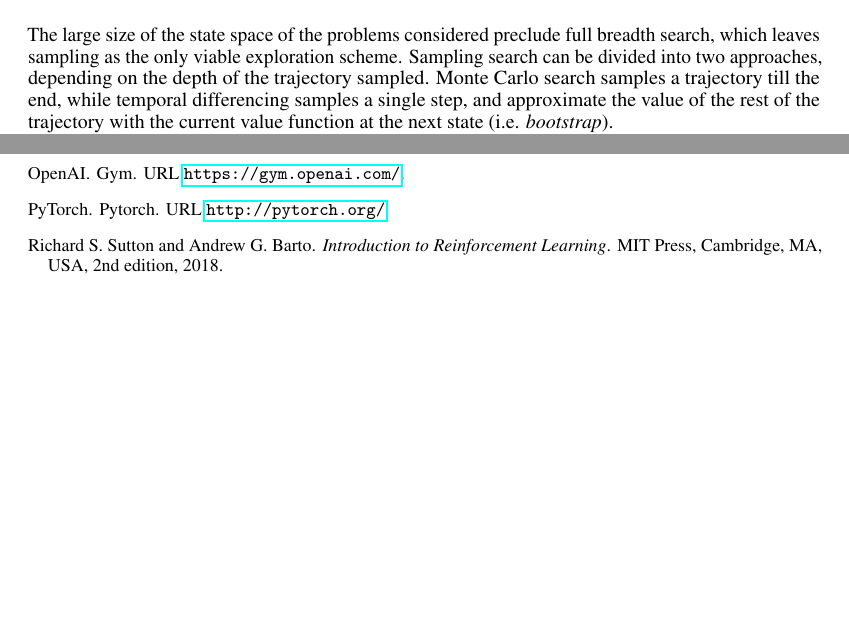
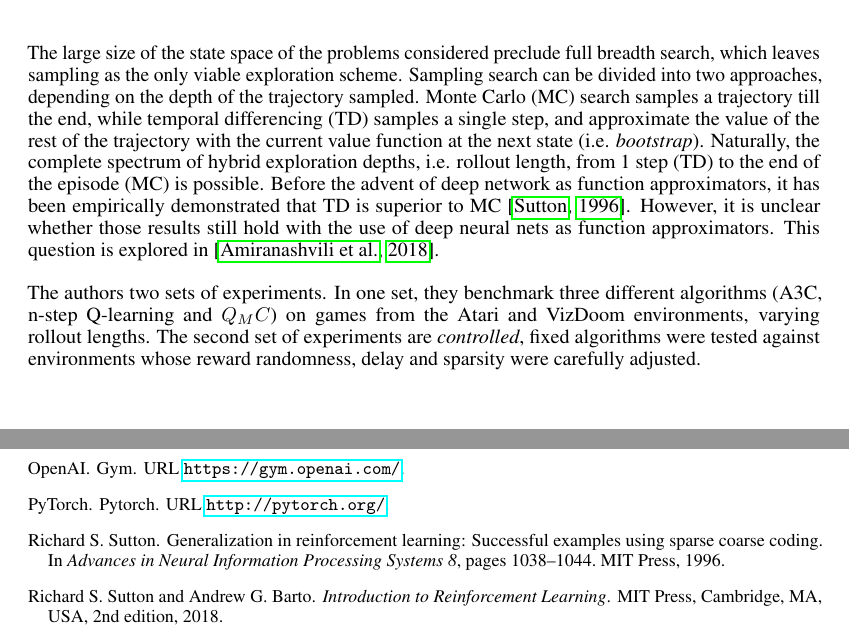
Before and after one commit to AlexandreBeaulne/ift6135_report, a LaTeX document (main.tex, which reads main.bib): two parts of pages 2 and 4 of 4, joined at a grey line, cut so that both start at the same text, the shorter picture padded with empty space. Compiled offline with pdfLaTeX.

Commit message:
checkpoint

```diff
--- a/main.bib
+++ b/main.bib
@@ -99,3 +104,7 @@ url={https://openreview.net/forum?id=HyiAuyb0b},
+     pages = {1038--1044},
+     publisher = {MIT Press}
+}
+
 @book{suttonbarto2018,
      author = {Sutton, Richard S. and Barto, Andrew G.},
      title = {Introduction to Reinforcement Learning},
--- a/main.tex
+++ b/main.tex
@@ -121,9 +121,25 @@ The depth and breath of the search vary between different algorithms
 The large size of the state space of the problems considered preclude full breadth
 search, which leaves sampling as the only viable exploration scheme. Sampling
 search can be divided into two approaches, depending on the depth of the trajectory
-sampled. Monte Carlo search samples a trajectory till the end, while temporal
-differencing samples a single step, and approximate the value of the rest of the
+sampled. Monte Carlo (MC) search samples a trajectory till the end, while temporal
+differencing (TD) samples a single step, and approximate the value of the rest of the
 trajectory with the current value function at the next state (i.e. \emph{bootstrap}).
+Naturally, the complete spectrum of hybrid exploration depths, i.e. rollout length,
+from 1 step (TD) to the end of the episode (MC) is possible.
+Before the advent of deep network as function approximators, it has been empirically
+demonstrated that TD is superior to MC \citep{sutton1995}. However, it is unclear
+whether those results still hold with the use of deep neural nets as function approximators.
+This question is explored in \citep{amiranashvili2018analyzing}. \\
+
+The authors two sets of experiments. In one set, they benchmark three different algorithms
+(A3C, n-step Q-learning and $Q_MC$) on games from the Atari and VizDoom environments,
+varying rollout lengths. The second set of experiments are \emph{controlled}, fixed algorithms
+were tested against environments whose reward randomness, delay and sparsity were
+carefully adjusted.\\
+
+
+
+\pagebreak
 
 % Give a summary of the work, in your own words
 The authors want to investigate the role of Temporal Differencing (TD)
```
Also changed, not shown: main.pdf, main.bib (8 more changed lines).
